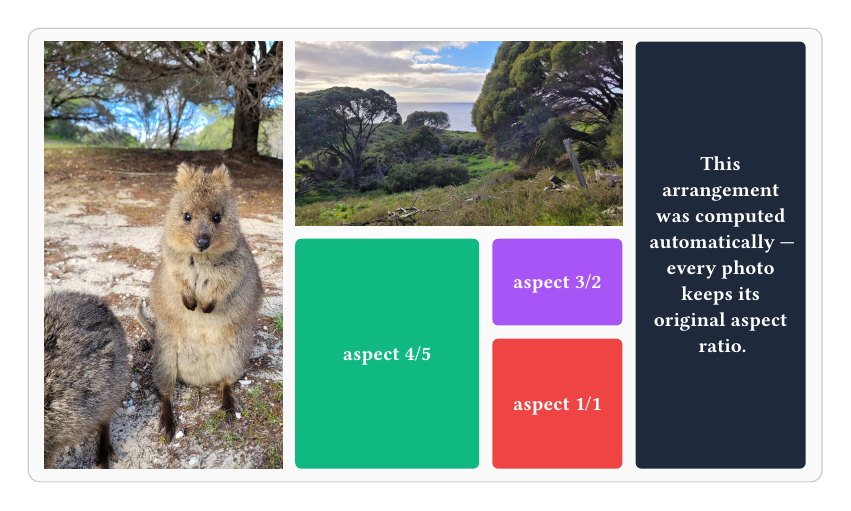
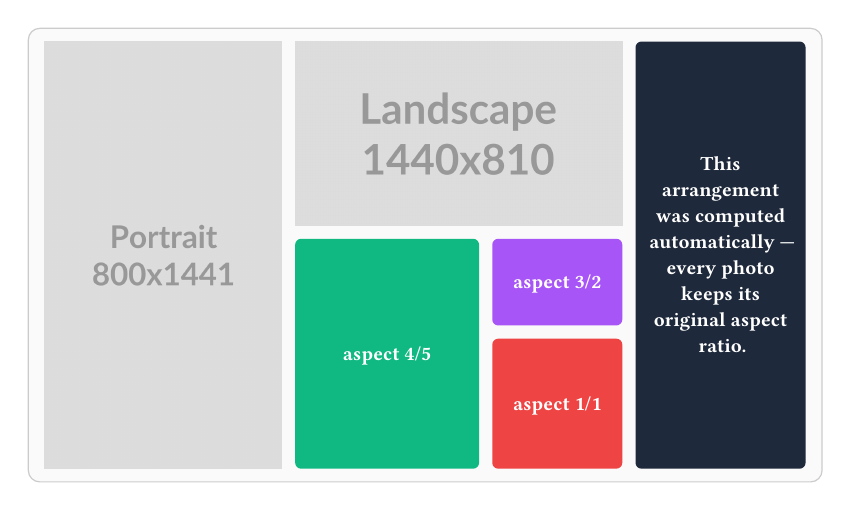
Before and after one commit to Uspfe/typst-mosaic, a Typst document (docs/figure1.typ): the whole page. Compiled offline with Typst 0.15.

Commit message:
replace images

```diff
--- a/docs/figure1.typ
+++ b/docs/figure1.typ
@@ -16,8 +16,8 @@
   height: 8cm,
   context display-auto-layout(
     (
-      (body: image("../assets/20250811_091019.jpg"), weight: 5),
-      image("../assets/20250811_092332_v1.jpg"),
+      (body: image("../assets/placeholder-portrait.jpg"), weight: 5),
+      image("../assets/placeholder-landscape.jpg"),
       swatch(palette.at(2), "aspect 4/5", aspect: 4 / 5),
       swatch(palette.at(3), "aspect 3/2", aspect: 3 / 2),
       swatch(palette.at(4), "aspect 1/1", aspect: 1 / 1),
```
Also changed, not shown: README.md, assets/20250811_091019.jpg (deleted), assets/20250811_092332_v1.jpg (deleted), assets/placeholder-landscape.jpg (added), assets/placeholder-portrait.jpg (added), 2 other files.
